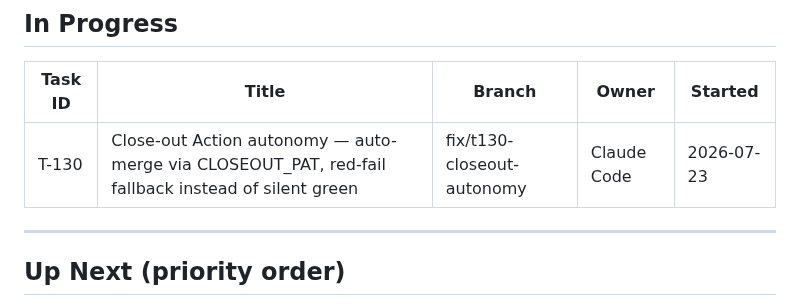
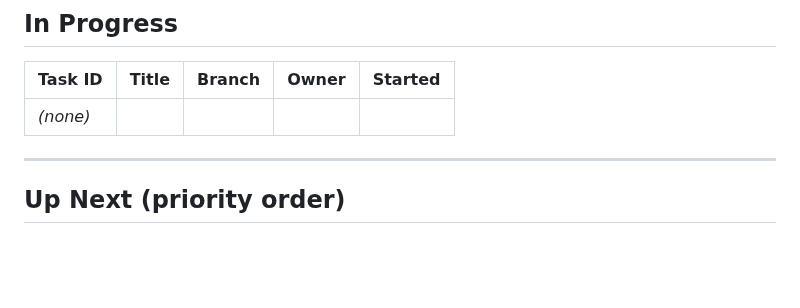
Before and after one commit to PrismAIAnalytics/prism-ai-dashboard, a Markdown page: TASKS.md, the part around one of its changes. GitHub-like rendering; blank space fills up the shorter version.

Commit message:
chore: close T-130 (post-merge auto close-out, PR #147 as 645462744688cbe74054cb876ab955cd94ddffad) (#148)
Co-authored-by: github-actions[bot] <41898282+github-actions[bot]@users.noreply.github.com>

```diff
--- a/TASKS.md
+++ b/TASKS.md
@@ -9,7 +9,7 @@
 
 | Task ID | Title | Branch | Owner | Started |
 |---------|-------|--------|-------|---------|
-| T-130 | Close-out Action autonomy — auto-merge via CLOSEOUT_PAT, red-fail fallback instead of silent green | fix/t130-closeout-autonomy | Claude Code | 2026-07-23 |
+| _(none)_ | | | | |
 
 ---
 
```
Also changed, not shown: other parts of TASKS.md (+1 -0 lines).
